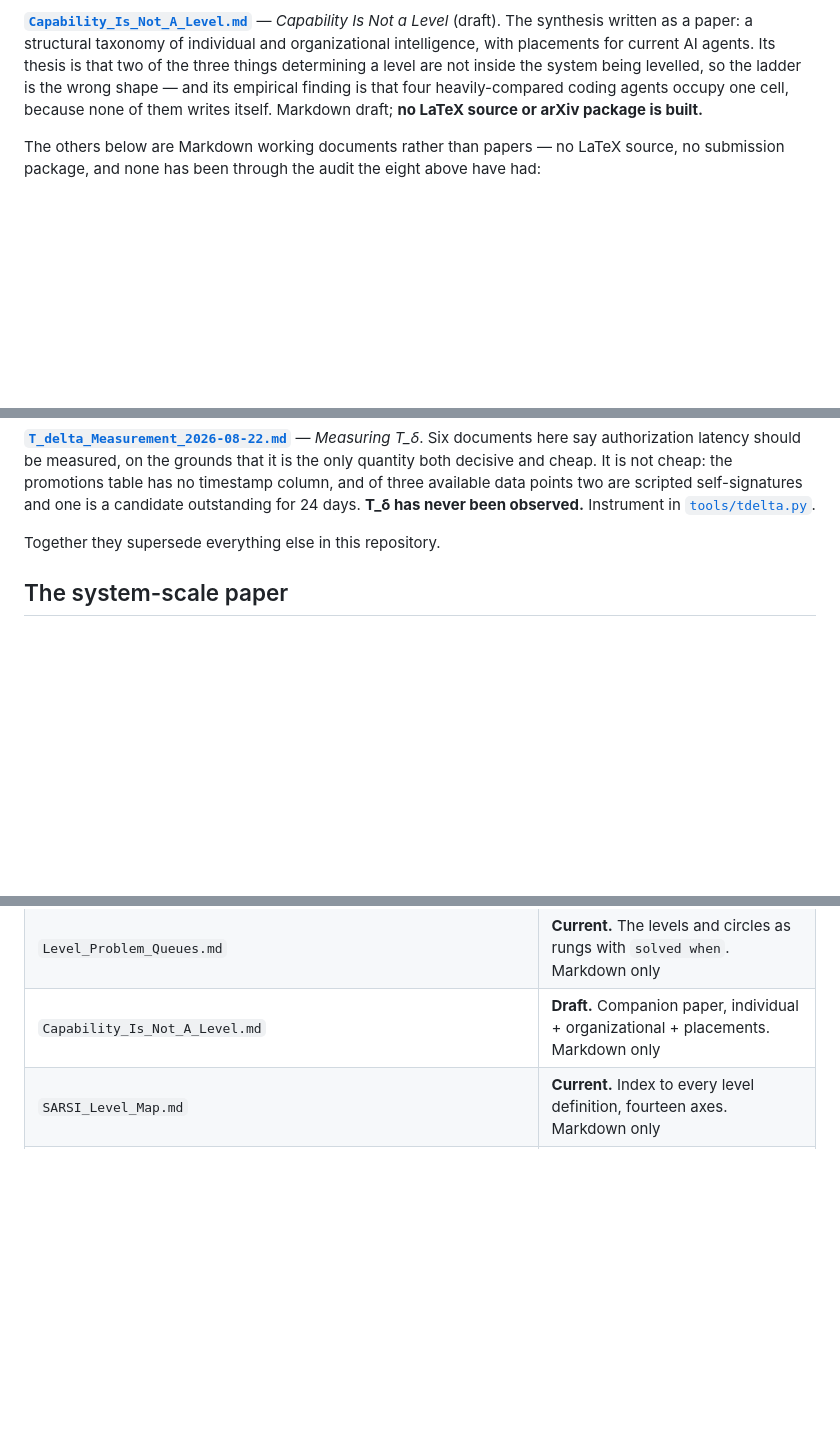
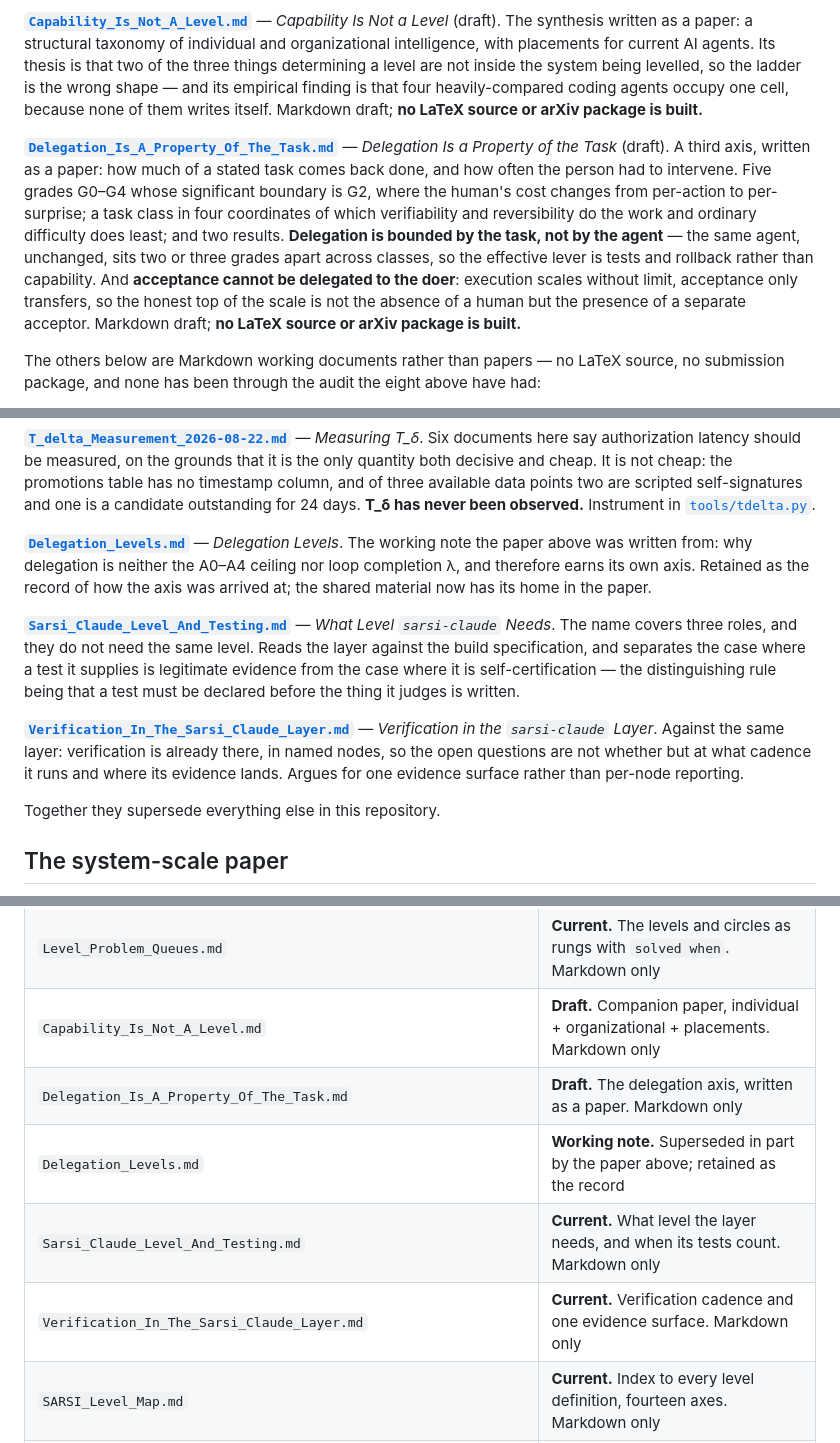
Before and after one commit to integritynoble/sarsi-intelligence-level, a Markdown page: README.md, 3 parts joined by grey strips. Drawn GitHub-style; blank space fills up the shorter version.

Commit message:
the readme indexes every document again
Four documents had been written and committed without reaching the index: the
two sarsi-claude notes, the delegation working note, and the delegation paper.
Adds each to both places the readme lists things, and the repository-check
instrument to the tools row.

Every relative link in the file resolves.

```diff
--- a/README.md
+++ b/README.md
@@ -42,6 +42,8 @@ Eleven papers and fourteen supporting documents, one program — a system scale,
 
 **[`Capability_Is_Not_A_Level.md`](Capability_Is_Not_A_Level.md)** — *Capability Is Not a Level* (draft). The synthesis written as a paper: a structural taxonomy of individual and organizational intelligence, with placements for current AI agents. Its thesis is that two of the three things determining a level are not inside the system being levelled, so the ladder is the wrong shape — and its empirical finding is that four heavily-compared coding agents occupy one cell, because none of them writes itself. Markdown draft; **no LaTeX source or arXiv package is built.**
 
+**[`Delegation_Is_A_Property_Of_The_Task.md`](Delegation_Is_A_Property_Of_The_Task.md)** — *Delegation Is a Property of the Task* (draft). A third axis, written as a paper: how much of a stated task comes back done, and how often the person had to intervene. Five grades G0–G4 whose significant boundary is G2, where the human's cost changes from per-action to per-surprise; a task class in four coordinates of which verifiability and reversibility do the work and ordinary difficulty does least; and two results. **Delegation is bounded by the task, not by the agent** — the same agent, unchanged, sits two or three grades apart across classes, so the effective lever is tests and rollback rather than capability. And **acceptance cannot be delegated to the doer**: execution scales without limit, acceptance only transfers, so the honest top of the scale is not the absence of a human but the presence of a separate acceptor. Markdown draft; **no LaTeX source or arXiv package is built.**
+
 The others below are Markdown working documents rather than papers — no LaTeX source, no submission package, and none has been through the audit the eight above have had:
 
 **[`SARSI-B_Brain_Improvement_Levels.md`](SARSI-B_Brain_Improvement_Levels.md)** — *What an LLM Brain May Change About Itself*. The brain scale, indexed by write set rather than by substrate. Improvement is undefined when the evaluator sits inside the write set; memory growth is evidence of operation, not of capability; and the trust ordering runs opposite to the ability ordering, so the agent that improves nothing about itself is the one that may hold authority over another's promotion.
@@ -55,6 +57,12 @@ The others below are Markdown working documents rather than papers — no LaTeX
 **[`Designing_Level_Agents.md`](Designing_Level_Agents.md)** — *Designing Agents at Each Level*. A build specification: for every level on both axes, what the agent contains, what must live outside its write set, and the test that promotes it. An LLM can design the mechanism for every level and cannot design three things — the evidence a level was reached, its own referee, or its own separation — so each level is given as those three columns. Includes what the existing research-agent modules already implement, and the five pieces missing for the next level.
 
 **[`T_delta_Measurement_2026-08-22.md`](T_delta_Measurement_2026-08-22.md)** — *Measuring T_δ*. Six documents here say authorization latency should be measured, on the grounds that it is the only quantity both decisive and cheap. It is not cheap: the promotions table has no timestamp column, and of three available data points two are scripted self-signatures and one is a candidate outstanding for 24 days. **T_δ has never been observed.** Instrument in [`tools/tdelta.py`](tools/tdelta.py).
+
+**[`Delegation_Levels.md`](Delegation_Levels.md)** — *Delegation Levels*. The working note the paper above was written from: why delegation is neither the A0–A4 ceiling nor loop completion λ, and therefore earns its own axis. Retained as the record of how the axis was arrived at; the shared material now has its home in the paper.
+
+**[`Sarsi_Claude_Level_And_Testing.md`](Sarsi_Claude_Level_And_Testing.md)** — *What Level `sarsi-claude` Needs*. The name covers three roles, and they do not need the same level. Reads the layer against the build specification, and separates the case where a test it supplies is legitimate evidence from the case where it is self-certification — the distinguishing rule being that a test must be declared before the thing it judges is written.
+
+**[`Verification_In_The_Sarsi_Claude_Layer.md`](Verification_In_The_Sarsi_Claude_Layer.md)** — *Verification in the `sarsi-claude` Layer*. Against the same layer: verification is already there, in named nodes, so the open questions are not whether but at what cadence it runs and where its evidence lands. Argues for one evidence surface rather than per-node reporting.
 
 Together they supersede everything else in this repository.
 
@@ -104,6 +112,10 @@ Principal results:
 | `Federation_Plan_As_Organizational_Build.md` | **Current.** The federation plan crossed with O2–OΩ. Markdown only |
 | `Level_Problem_Queues.md` | **Current.** The levels and circles as rungs with `solved when`. Markdown only |
 | `Capability_Is_Not_A_Level.md` | **Draft.** Companion paper, individual + organizational + placements. Markdown only |
+| `Delegation_Is_A_Property_Of_The_Task.md` | **Draft.** The delegation axis, written as a paper. Markdown only |
+| `Delegation_Levels.md` | **Working note.** Superseded in part by the paper above; retained as the record |
+| `Sarsi_Claude_Level_And_Testing.md` | **Current.** What level the layer needs, and when its tests count. Markdown only |
+| `Verification_In_The_Sarsi_Claude_Layer.md` | **Current.** Verification cadence and one evidence surface. Markdown only |
 | `SARSI_Level_Map.md` | **Current.** Index to every level definition, fourteen axes. Markdown only |
 | `SARSI_Applied_Profiles.md` | **Dated snapshot.** Placements for named systems, 2026-08-22. Markdown only |
 | `Circle_Indexed_Individual_and_Organizational_Intelligence.pdf` | **Current.** The per-domain crosswalk |
```
Also changed, not shown: other parts of README.md (+1 -0 lines).
